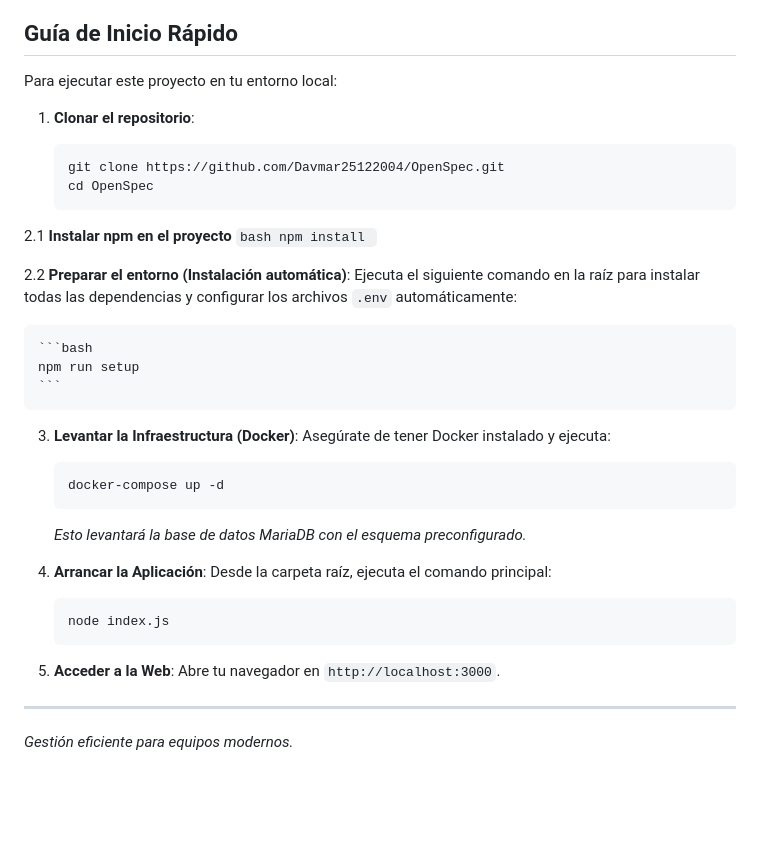
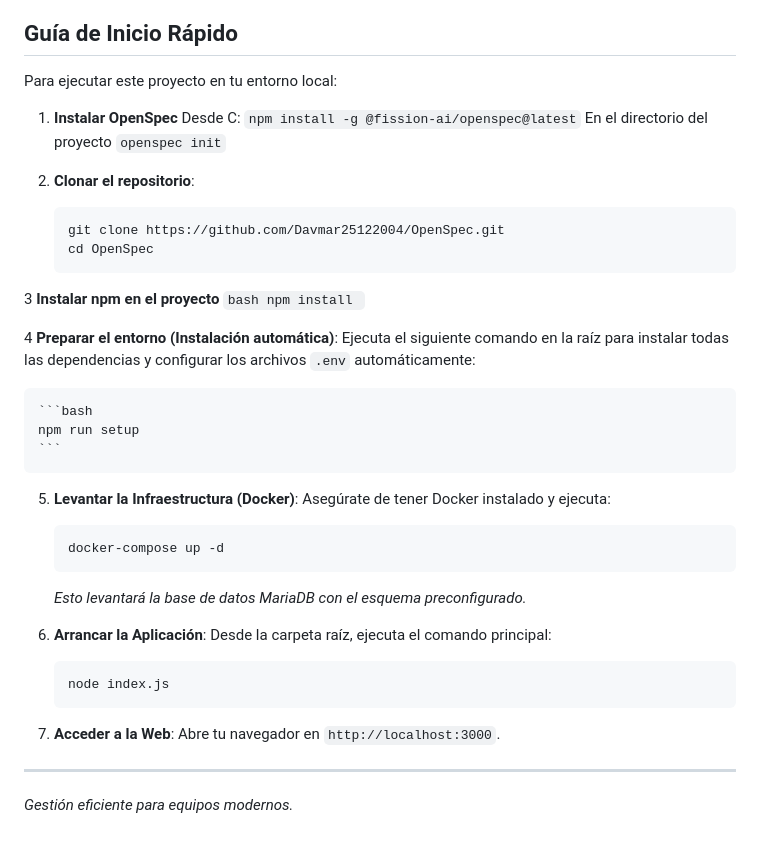
Before and after one commit to Davmar25122004/OpenSpec, a Markdown page: README.md, the part around the change. GitHub-like rendering; blank space fills up the shorter version.

````diff
--- a/README.md
+++ b/README.md
@@ -56,26 +56,31 @@ OpennSpec/
 ## Guía de Inicio Rápido
 
 Para ejecutar este proyecto en tu entorno local:
+1. **Instalar OpenSpec**
+   Desde C:
+   ```npm install -g @fission-ai/openspec@latest```
+   En el directorio del proyecto
+   ```openspec init```
 
-1.  **Clonar el repositorio**:
+3.  **Clonar el repositorio**:
 
     ```bash
     git clone https://github.com/Davmar25122004/OpenSpec.git
     cd OpenSpec
     ```
-2.1 **Instalar  npm en el proyecto**
+3 **Instalar  npm en el proyecto**
       ```bash
     npm install
     ```
 
-2.2  **Preparar el entorno (Instalación automática)**:
+4  **Preparar el entorno (Instalación automática)**:
     Ejecuta el siguiente comando en la raíz para instalar todas las dependencias y configurar los archivos `.env` automáticamente:
 
     ```bash
     npm run setup
     ```
 
-3.  **Levantar la Infraestructura (Docker)**:
+5.  **Levantar la Infraestructura (Docker)**:
     Asegúrate de tener Docker instalado y ejecuta:
 
     ```bash
@@ -84,14 +89,14 @@ Para ejecutar este proyecto en tu entorno local:
 
     _Esto levantará la base de datos MariaDB con el esquema preconfigurado._
 
-4.  **Arrancar la Aplicación**:
+6.  **Arrancar la Aplicación**:
     Desde la carpeta raíz, ejecuta el comando principal:
 
     ```bash
     node index.js
     ```
 
-5.  **Acceder a la Web**:
+7.  **Acceder a la Web**:
     Abre tu navegador en `http://localhost:3000`.
 
 ---
````
